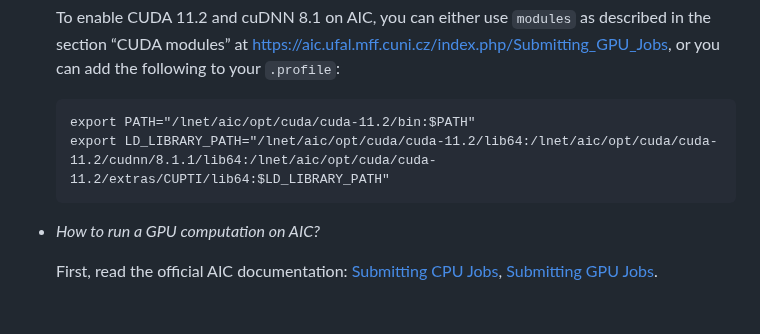
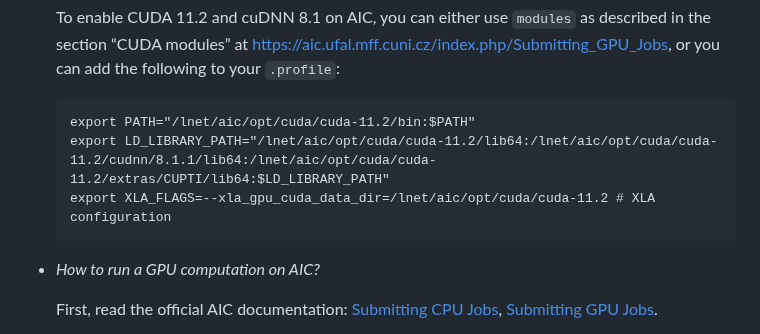
Before and after one commit to ufal/npfl114, a Markdown page: labs/faq.md, the part around the change. Drawn GitHub-style; blank space fills up the shorter version.

Commit message:
Add required XLA flags to AIC configuration.

````diff
--- a/labs/faq.md
+++ b/labs/faq.md
@@ -153,6 +153,7 @@
   ```
   export PATH="/lnet/aic/opt/cuda/cuda-11.2/bin:$PATH"
   export LD_LIBRARY_PATH="/lnet/aic/opt/cuda/cuda-11.2/lib64:/lnet/aic/opt/cuda/cuda-11.2/cudnn/8.1.1/lib64:/lnet/aic/opt/cuda/cuda-11.2/extras/CUPTI/lib64:$LD_LIBRARY_PATH"
+  export XLA_FLAGS=--xla_gpu_cuda_data_dir=/lnet/aic/opt/cuda/cuda-11.2 # XLA configuration
   ```
 
 - _How to run a GPU computation on AIC?_
````
